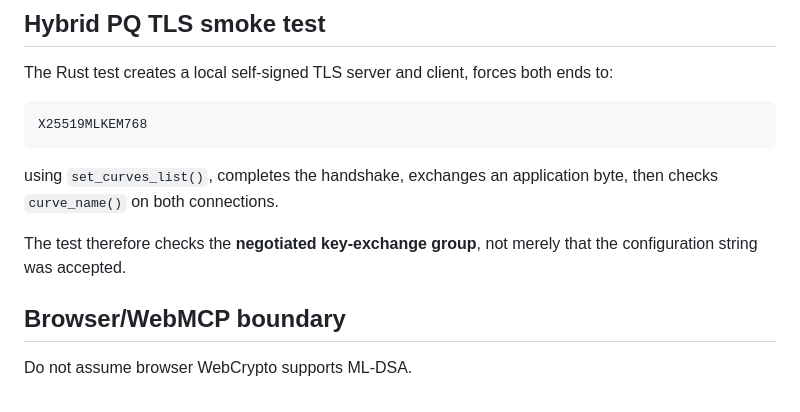
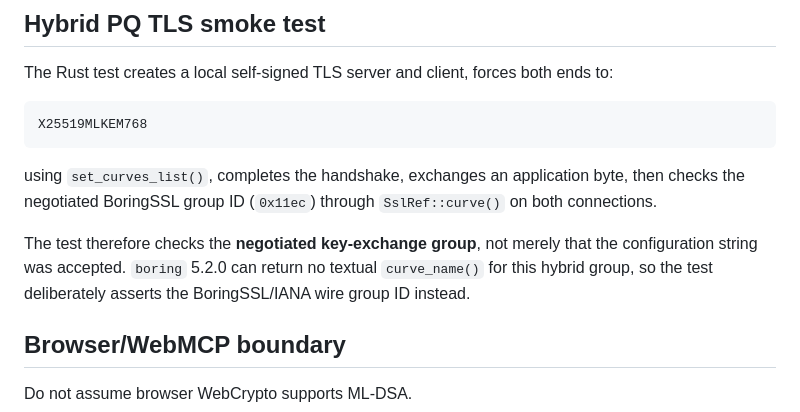
Before and after one commit to helenkwok/grounding-climate, a Markdown page: docs/crypto-trust.md, the part around the change. Drawn GitHub-style.

Commit message:
docs: explain hybrid TLS group-id assertion

````diff
--- a/docs/crypto-trust.md
+++ b/docs/crypto-trust.md
@@ -192,9 +192,9 @@ The Rust test creates a local self-signed TLS server and client, forces both end
 X25519MLKEM768
 ```
 
-using `set_curves_list()`, completes the handshake, exchanges an application byte, then checks `curve_name()` on both connections.
+using `set_curves_list()`, completes the handshake, exchanges an application byte, then checks the negotiated BoringSSL group ID (`0x11ec`) through `SslRef::curve()` on both connections.
 
-The test therefore checks the **negotiated key-exchange group**, not merely that the configuration string was accepted.
+The test therefore checks the **negotiated key-exchange group**, not merely that the configuration string was accepted. `boring` 5.2.0 can return no textual `curve_name()` for this hybrid group, so the test deliberately asserts the BoringSSL/IANA wire group ID instead.
 
 ## Browser/WebMCP boundary
 
````
